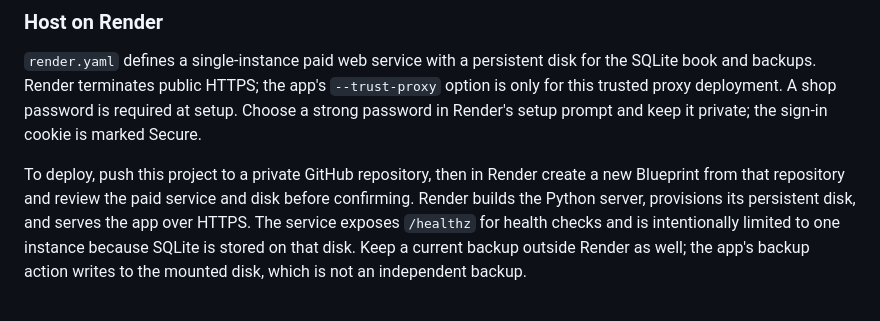
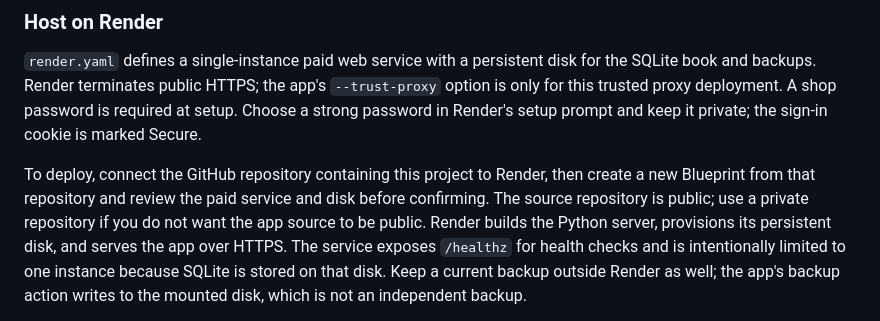
Before and after one commit to HowellDaniel/ChrisphicsHub, a Markdown page: README.md, the part around the change. Drawn GitHub-style.

Commit message:
Clarify Render repository visibility
Co-authored-by: Copilot <223556219+Copilot@users.noreply.github.com>

```diff
--- a/README.md
+++ b/README.md
@@ -112,8 +112,10 @@ SQLite book and backups. Render terminates public HTTPS; the app's `--trust-prox
 only for this trusted proxy deployment. A shop password is required at setup. Choose a strong
 password in Render's setup prompt and keep it private; the sign-in cookie is marked Secure.
 
-To deploy, push this project to a private GitHub repository, then in Render create a new
-Blueprint from that repository and review the paid service and disk before confirming.
+To deploy, connect the GitHub repository containing this project to Render, then create a
+new Blueprint from that repository and review the paid service and disk before confirming.
+The source repository is public; use a private repository if you do not want the app source
+to be public.
 Render builds the Python server, provisions its persistent disk, and serves the app over
 HTTPS. The service exposes `/healthz` for health checks and is intentionally limited to one
 instance because SQLite is stored on that disk. Keep a current backup outside Render as
```
